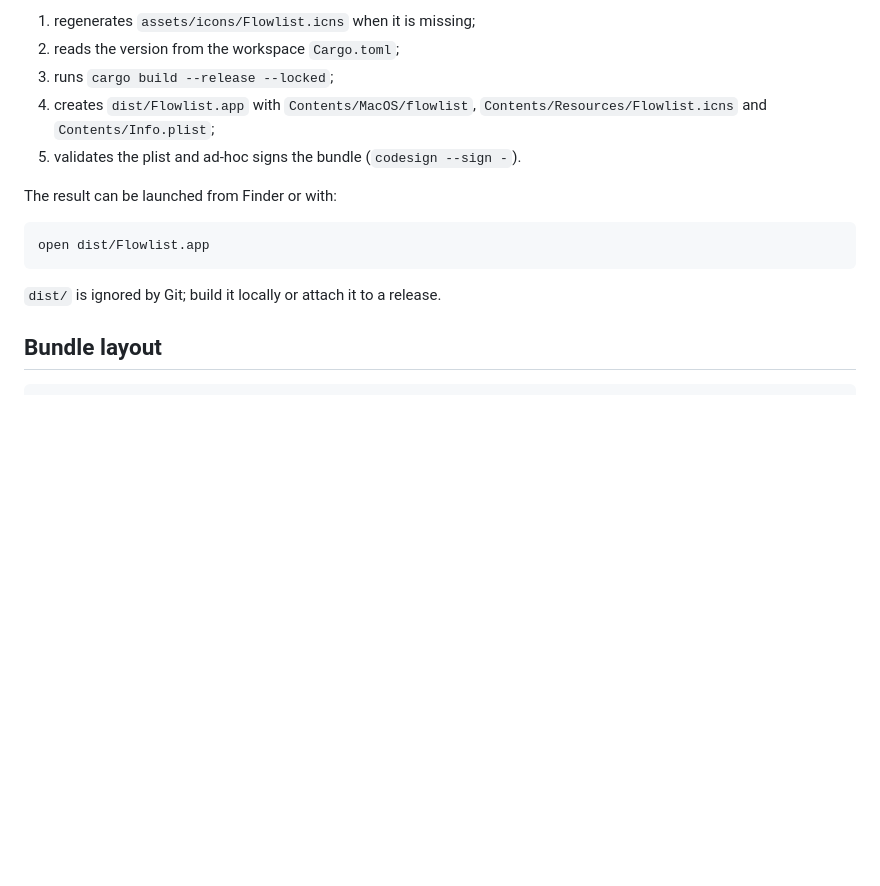
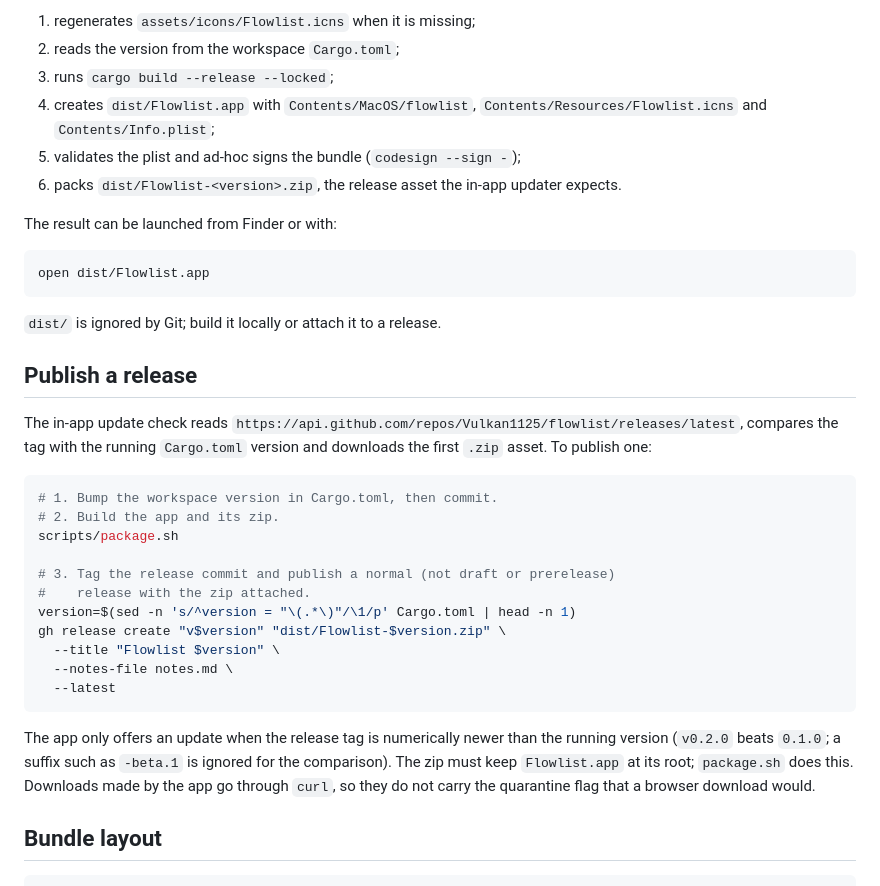
Before and after one commit to Vulkan1125/flowlist, a Markdown page: docs/packaging.md, the part around the change. Rendered like a GitHub page; blank space fills up the shorter version.

````diff
--- a/docs/packaging.md
+++ b/docs/packaging.md
@@ -17,7 +17,9 @@ The script:
 3. runs `cargo build --release --locked`;
 4. creates `dist/Flowlist.app` with `Contents/MacOS/flowlist`,
    `Contents/Resources/Flowlist.icns` and `Contents/Info.plist`;
-5. validates the plist and ad-hoc signs the bundle (`codesign --sign -`).
+5. validates the plist and ad-hoc signs the bundle (`codesign --sign -`);
+6. packs `dist/Flowlist-<version>.zip`, the release asset the in-app updater
+   expects.
 
 The result can be launched from Finder or with:
 
@@ -26,6 +28,33 @@ open dist/Flowlist.app
 ```
 
 `dist/` is ignored by Git; build it locally or attach it to a release.
+
+## Publish a release
+
+The in-app update check reads
+`https://api.github.com/repos/Vulkan1125/flowlist/releases/latest`, compares
+the tag with the running `Cargo.toml` version and downloads the first `.zip`
+asset. To publish one:
+
+```sh
+# 1. Bump the workspace version in Cargo.toml, then commit.
+# 2. Build the app and its zip.
+scripts/package.sh
+
+# 3. Tag the release commit and publish a normal (not draft or prerelease)
+#    release with the zip attached.
+version=$(sed -n 's/^version = "\(.*\)"/\1/p' Cargo.toml | head -n 1)
+gh release create "v$version" "dist/Flowlist-$version.zip" \
+  --title "Flowlist $version" \
+  --notes-file notes.md \
+  --latest
+```
+
+The app only offers an update when the release tag is numerically newer than
+the running version (`v0.2.0` beats `0.1.0`; a suffix such as `-beta.1` is
+ignored for the comparison). The zip must keep `Flowlist.app` at its root;
+`package.sh` does this. Downloads made by the app go through `curl`, so they
+do not carry the quarantine flag that a browser download would.
 
 ## Bundle layout
 
````
Also changed, not shown: docs/wiki/Home.md (+78 -47 lines), docs/wiki/Using-the-CLI.md (added, +208 -0 lines), docs/wiki/Using-the-GUI.md (added, +200 -0 lines), docs/wiki/Using-the-MCP.md (added, +144 -0 lines), docs/wiki/_Sidebar.md (added, +6 -0 lines), docs/wiki/images/gui-capture.png (added), docs/wiki/images/gui-inbox.png (added), docs/wiki/images/gui-inspector.png (added), docs/wiki/images/gui-project.png (added), docs/wiki/images/gui-settings.png (added), docs/wiki/images/gui-today.png (added), 5 other files.
